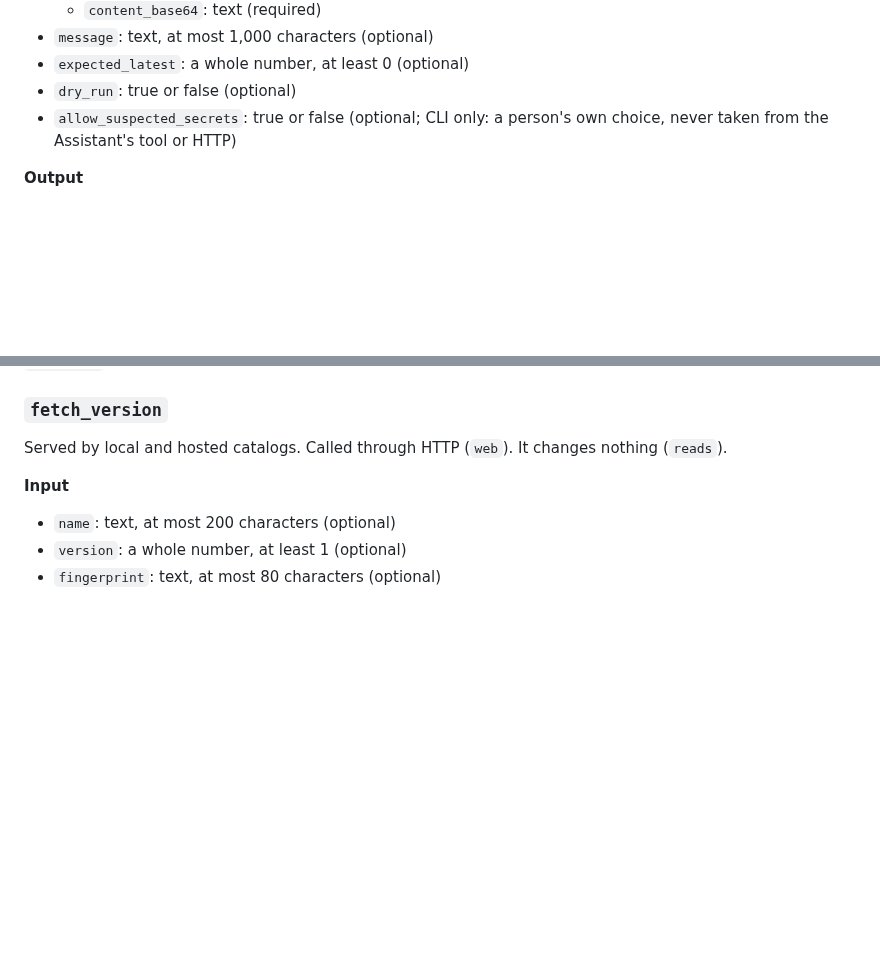
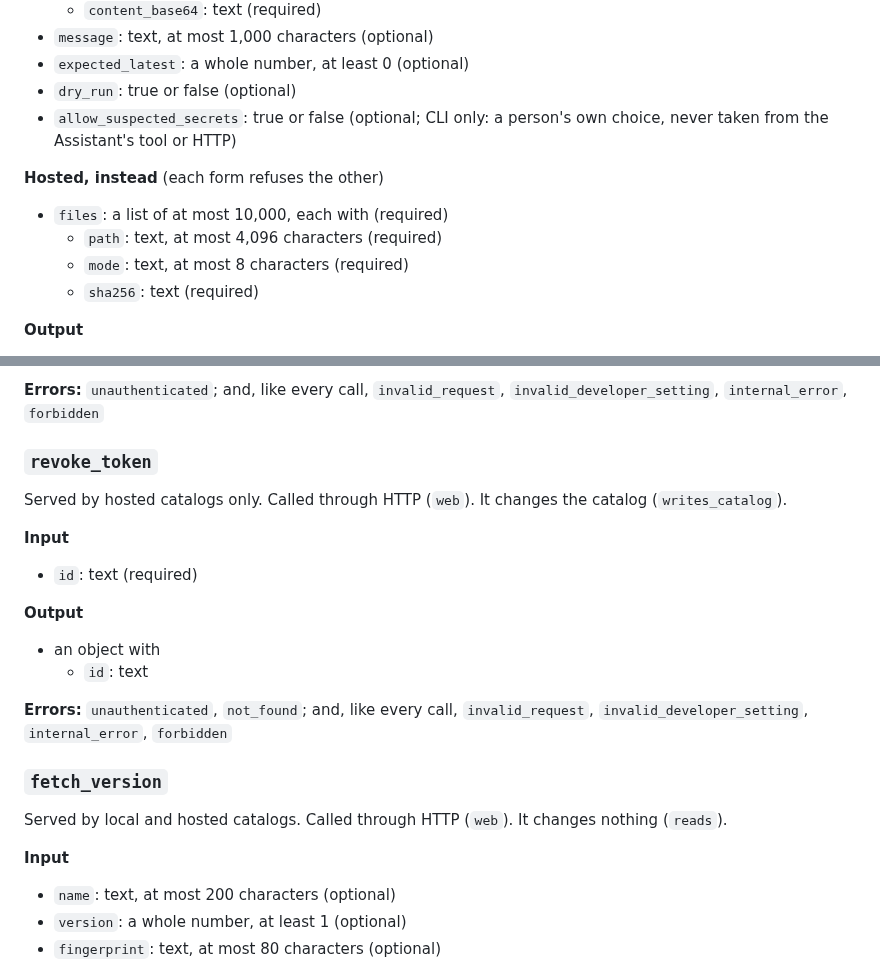
Before and after one commit to nandr-web/skills-catalog, a Markdown page: docs/api.md, 2 parts joined by grey strips. Drawn GitHub-style; blank space fills up the shorter version.

Commit message:
docs: the API reference regenerated with the upload links, sign-in and token operations
Co-Authored-By: Claude Opus 5.5 <noreply@anthropic.com>

```diff
--- a/docs/api.md
+++ b/docs/api.md
@@ -899,6 +899,13 @@ Served by local and hosted catalogs. Called through HTTP (`web`). It changes the
 - `dry_run`: true or false (optional)
 - `allow_suspected_secrets`: true or false (optional; CLI only: a person's own choice, never taken from the Assistant's tool or HTTP)
 
+**Hosted, instead** (each form refuses the other)
+
+- `files`: a list of at most 10,000, each with (required)
+  - `path`: text, at most 4,096 characters (required)
+  - `mode`: text, at most 8 characters (required)
+  - `sha256`: text (required)
+
 **Output**
 
 - an object with
@@ -945,3 +1023,19 @@ Served by local and hosted catalogs. Called through HTTP (`web`). It changes the
+**Errors:** `unauthenticated`; and, like every call, `invalid_request`, `invalid_developer_setting`, `internal_error`, `forbidden`
+
+### `revoke_token`
+
+Served by hosted catalogs only. Called through HTTP (`web`). It changes the catalog (`writes_catalog`).
+
+**Input**
+
+- `id`: text (required)
+
+**Output**
+
+- an object with
+  - `id`: text
+
+**Errors:** `unauthenticated`, `not_found`; and, like every call, `invalid_request`, `invalid_developer_setting`, `internal_error`, `forbidden`
 
 ### `fetch_version`
 
```
Also changed, not shown: other parts of docs/api.md (+71 -0 lines).
